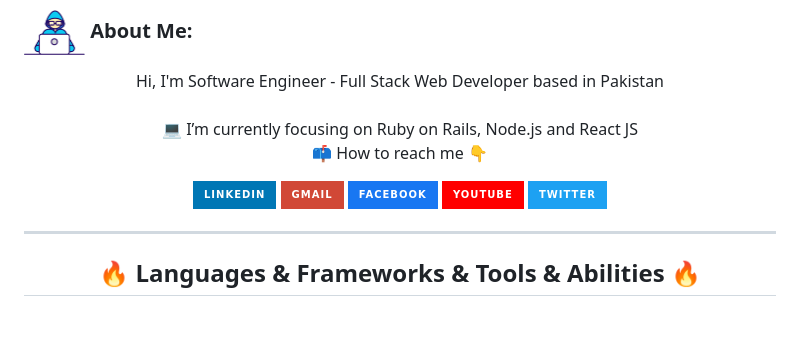
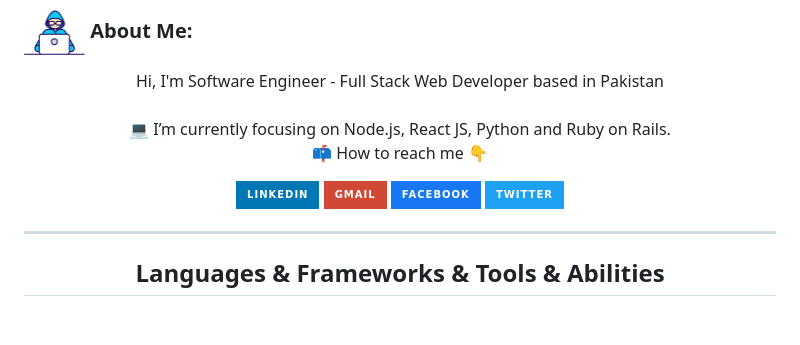
Before and after one commit to MuhammadZeeshanYousaf/MuhammadZeeshanYousaf, a Markdown page: README.md, the part around the change printed below. Drawn GitHub-style; badges without logos.

```diff
--- a/README.md
+++ b/README.md
@@ -10,7 +10,7 @@
   Hi, I'm Software Engineer - Full Stack Web Developer based in Pakistan
   <br>
   <br>
-  💻 I’m currently focusing on Ruby on Rails, Node.js and React JS
+  💻 I’m currently focusing on Node.js, React JS, Python and Ruby on Rails.
   <br>
   📫 How to reach me 👇
 </p>
@@ -19,12 +19,12 @@
 <a href="mailto:zeeshanyousaf430@gmail.com" target="_blank"><img src="https://img.shields.io/badge/Gmail-D14836?style=for-the-badge&logo=gmail&logoColor=white" height=23></a>
 <a href="https://www.facebook.com/muhammadzeeshanyousaf786" target="_blank" target="_blank"><img src="https://img.shields.io/badge/Facebook-1877F2?style=for-the-badge&logo=facebook&logoColor=white" height=23></a>
 <!-- <a href="https://github.com/MuhammadZeeshanYousaf" target="_blank"><img src="https://img.shields.io/badge/GitHub-100000?style=for-the-badge&logo=github&logoColor=white" height=23></a> -->
-<a href="https://www.youtube.com/@techforzee" target="_blank"><img src="https://img.shields.io/badge/YouTube-FF0000?style=for-the-badge&logo=youtube&logoColor=white" height=23></a>
+<!-- <a href="https://www.youtube.com/@techforzee" target="_blank"><img src="https://img.shields.io/badge/YouTube-FF0000?style=for-the-badge&logo=youtube&logoColor=white" height=23></a>  -->
 <!--<a href="https://t.me/ZeeshanYousaf" target="_blank"><img src="https://img.shields.io/badge/Telegram-2CA5E0?style=for-the-badge&logo=telegram&logoColor=white" height=23></a>  -->
 <a href="https://twitter.com/zeeThedeveloper" target="_blank"><img src="https://img.shields.io/badge/Twitter-%231DA1F2?logo=twitter&logoColor=white&style=for-the-badge" height=23></a>
 <!-- <a href="https://instagram.com/zeeshan_yusaf" target="_blank"><img src="https://img.shields.io/badge/Instagram-%23E4405F?logo=instagram&logoColor=white&style=for-the-badge" height=23></a> -->
 </p>
 <hr>
-<h2 align="center">🔥 Languages & Frameworks & Tools & Abilities 🔥</h2><br>
+<h2 align="center">Languages & Frameworks & Tools & Abilities</h2><br>
 <p align="center">
 
```
Also changed, not shown: other parts of README.md (+7 -5 lines).
